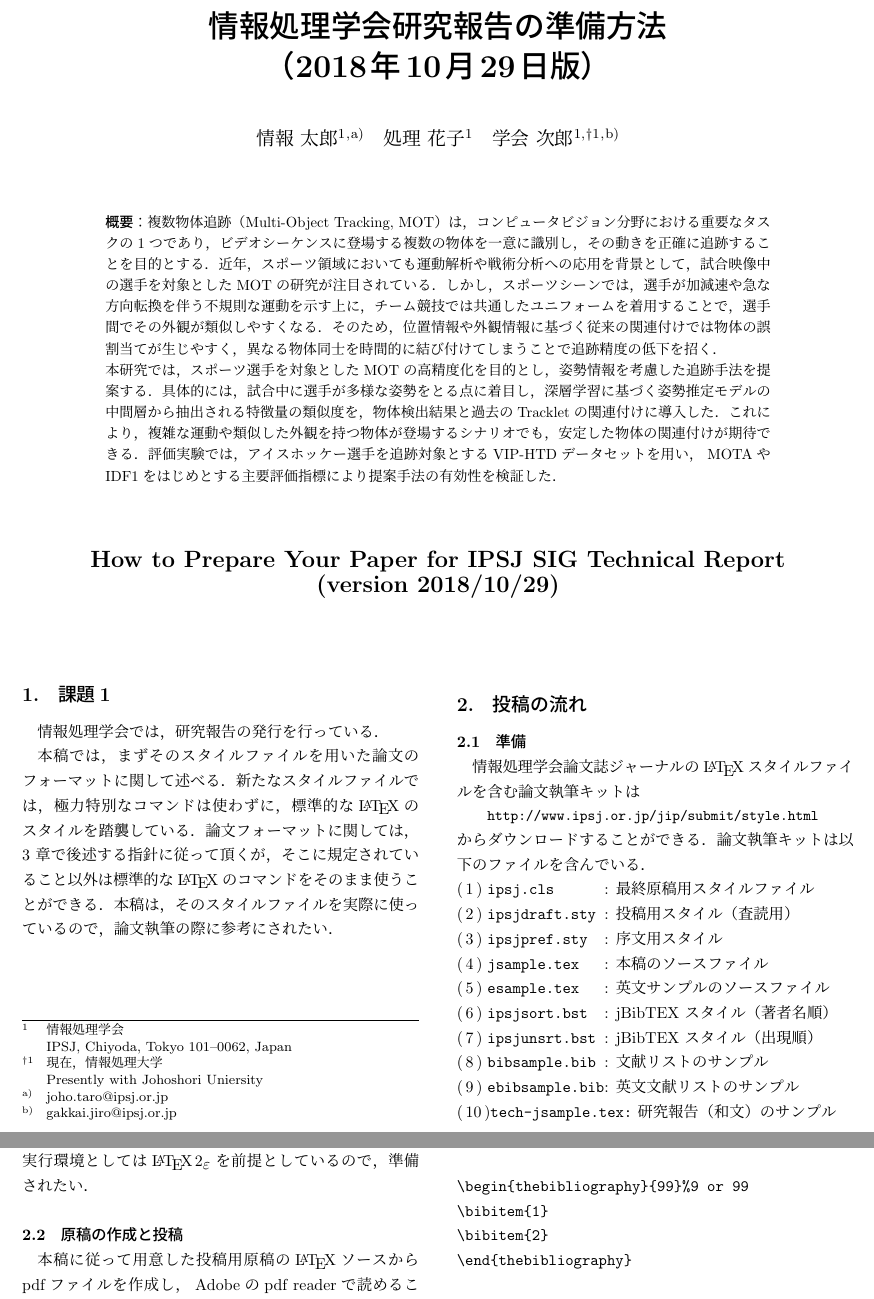
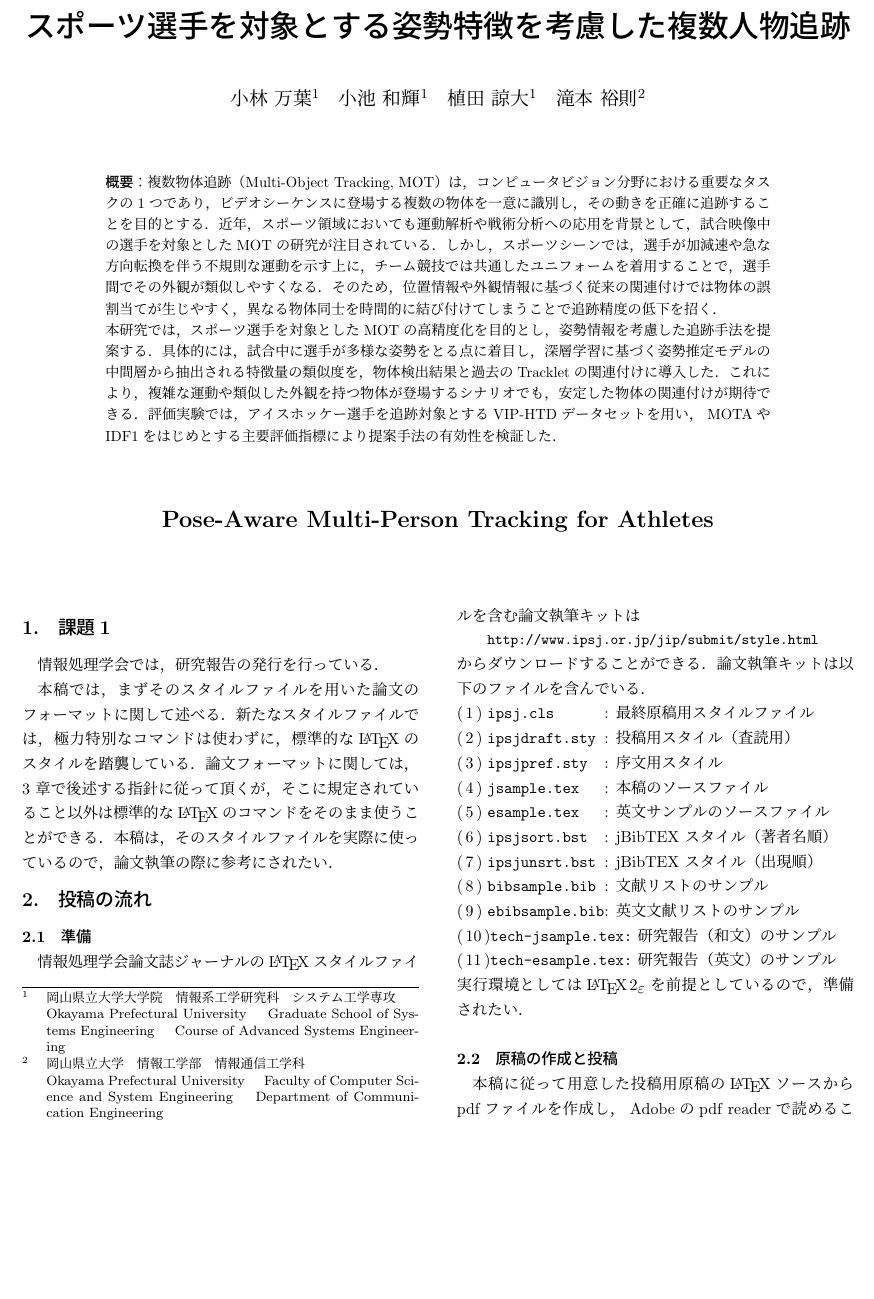
Before and after one commit to yakamochi23/proc_si_20260304, a LaTeX document (workdir/main.tex): two parts of pages 1 and 2 of 6 before the commit and part of page 1 of 6 after it, the two joined at a grey line, cut at the place of the change, the shorter picture padded with empty space. Compiled offline with upLaTeX and dvipdfmx; a LaTeX package or settings file that is missing is left out.

Commit message:
update main.tex

```diff
--- a/workdir/main.tex
+++ b/workdir/main.tex
@@ -5,21 +5,21 @@
 
 \input{preamble_ipsj.tex} % プリアンブルの読み込み
 
-\title{情報処理学会研究報告の準備方法\\
-（2018年10月29日版）}
+\title{スポーツ選手を対象とする姿勢特徴を考慮した複数人物追跡}
 
-\etitle{How to Prepare Your Paper for IPSJ SIG Technical Report \\ (version 2018/10/29)}
+\etitle{Pose-Aware Multi-Person Tracking for Athletes}
 
-\affiliate{IPSJ}{情報処理学会\\
-IPSJ, Chiyoda, Tokyo 101--0062, Japan}
+\affiliate{OPUGS}{岡山県立大学大学院　情報系工学研究科　システム工学専攻\\
+Okayama Prefectural University　Graduate School of Systems Engineering　Course of Advanced Systems Engineering}
+
+\affiliate{OPU}{岡山県立大学　情報工学部　情報通信工学科\\
+Okayama Prefectural University　Faculty of Computer Science and System Engineering　Department of Communication Engineering}
 
 
-\paffiliate{JU}{情報処理大学\\
-Johoshori Uniersity}
-
-\author{情報 太郎}{Joho Taro}{IPSJ}[joho.taro@ipsj.or.jp]
-\author{処理 花子}{Shori Hanako}{IPSJ}
-\author{学会 次郎}{Gakkai Jiro}{IPSJ,JU}[gakkai.jiro@ipsj.or.jp]
+\author{小林 万葉}{Kazuha Kobayashi}{OPUGS}
+\author{小池 和輝}{Kazuki Koike}{OPUGS}
+\author{植田 諒大}{Ryota Ueda}{OPUGS}
+\author{滝本 裕則}{Hironori Takimoto}{OPU}
 
 %\pagestyle{empty}% 全ページのページ番号を非表示にする
 
```
